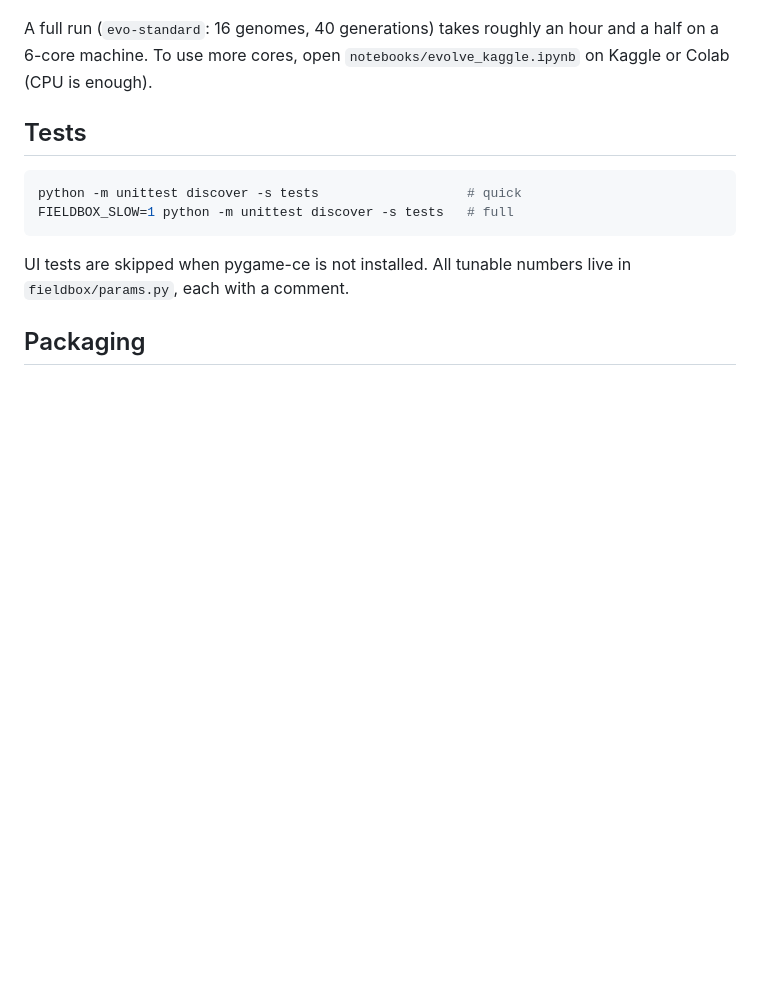
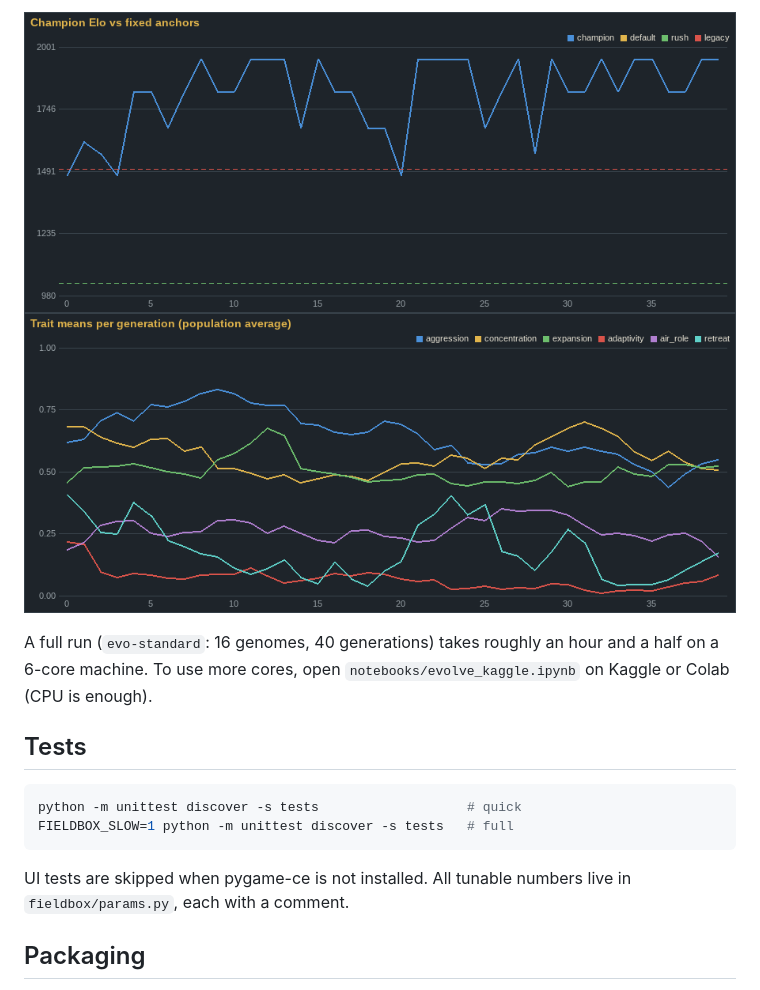
Before and after one commit to PradeepkrishnaGM/fieldbox, a Markdown page: README.md, the part around one of its changes. Drawn GitHub-style; pictures changed too: docs/evo_elo.png (added), docs/evo_traits.png (added); blank space fills up the shorter version.

Commit message:
M10: real evolution results, figures, demo GIF in README

```diff
--- a/README.md
+++ b/README.md
@@ -104,3 +128,5 @@ champion's replay or play against it.
+![Champion Elo against the anchors](docs/evo_elo.png)
+![Trait drift](docs/evo_traits.png)
 
 A full run (`evo-standard`: 16 genomes, 40 generations) takes roughly an hour
 and a half on a 6-core machine. To use more cores, open
```
Also changed, not shown: other parts of README.md (+25 -1 lines), docs/evo_xgen.png (added), docs/evolab.png, 1 other file.
